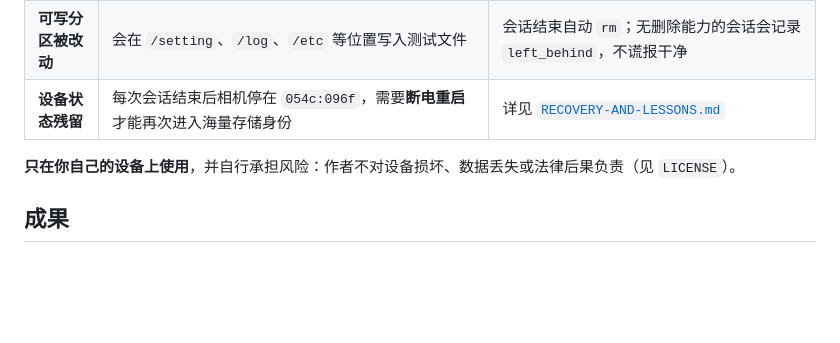
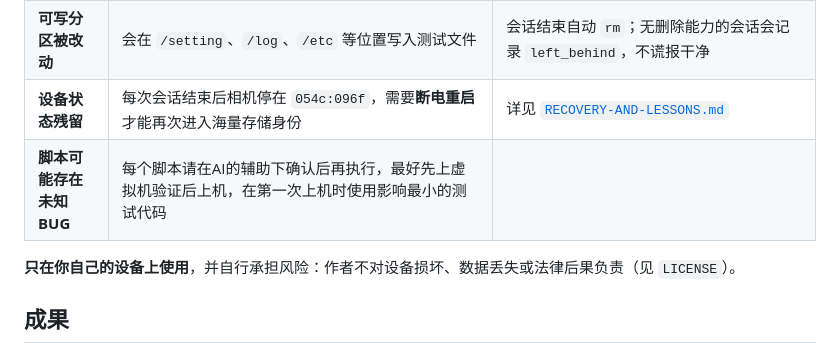
Before and after one commit to chocotan/a7c2-re, a Markdown page: README.md, the part around the change. Drawn GitHub-style; blank space fills up the shorter version.

Commit message:
Add warning about potential script bugs in README

```diff
--- a/README.md
+++ b/README.md
@@ -16,6 +16,7 @@
 | **SD 卡被清空** | `--format-card` 会重建整张卡的分区表 | 用专用卡；脚本会要求显式确认 |
 | **可写分区被改动** | 会在 `/setting`、`/log`、`/etc` 等位置写入测试文件 | 会话结束自动 `rm`；无删除能力的会话会记录 `left_behind`，不谎报干净 |
 | **设备状态残留** | 每次会话结束后相机停在 `054c:096f`，需要**断电重启**才能再次进入海量存储身份 | 详见 [`RECOVERY-AND-LESSONS.md`](report/2026-10-16-system-dump/RECOVERY-AND-LESSONS.md) |
+| **脚本可能存在未知BUG**| 每个脚本请在AI的辅助下确认后再执行，最好先上虚拟机验证后上机，在第一次上机时使用影响最小的测试代码 |
 
 **只在你自己的设备上使用**，并自行承担风险：作者不对设备损坏、数据丢失或法律后果负责（见 `LICENSE`）。
 
```
